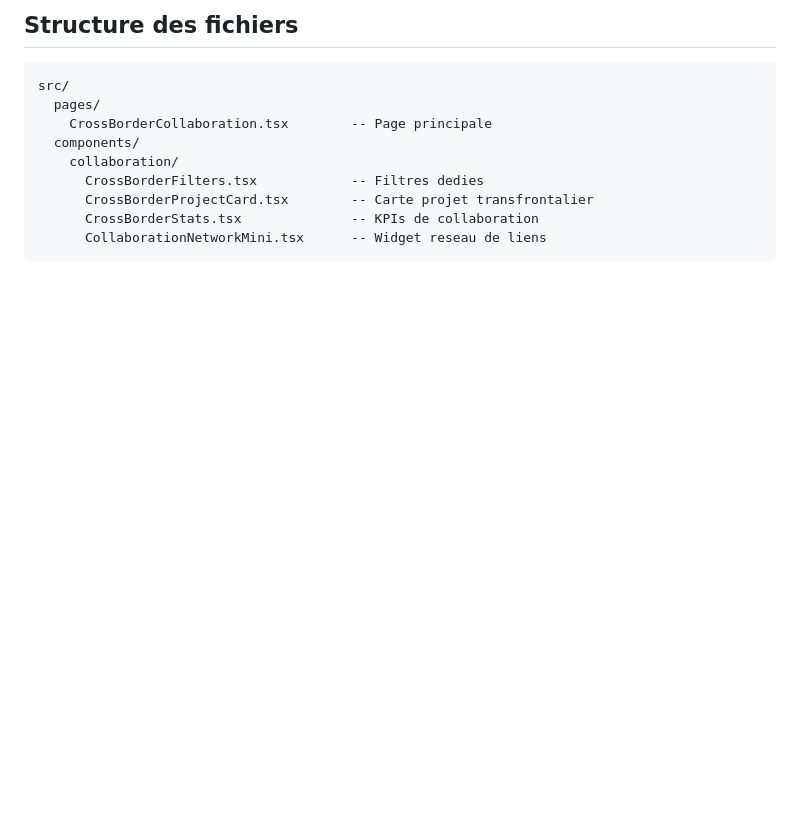
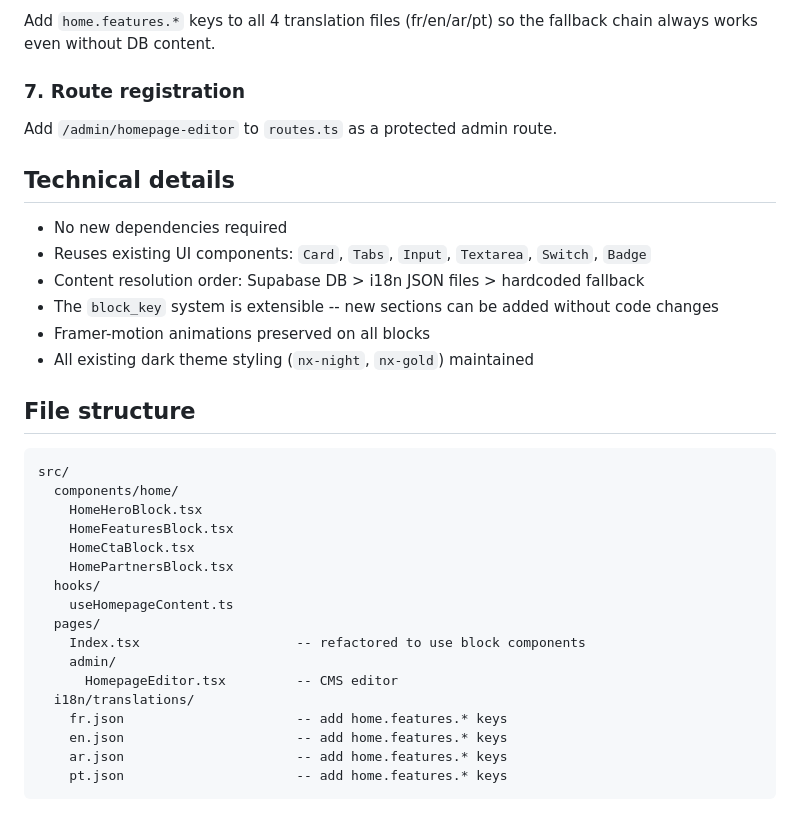
Before and after one commit to SOMET1010/africa-fsu-connect, a Markdown page: .lovable/plan.md, the part around one of its changes. GitHub-like rendering; blank space fills up the shorter version.

````diff
--- a/.lovable/plan.md
+++ b/.lovable/plan.md
@@ -67,14 +70,37 @@ Exemples de projets demo :
 
-## Structure des fichiers
+Add `home.features.*` keys to all 4 translation files (fr/en/ar/pt) so the fallback chain always works even without DB content.
+
+### 7. Route registration
+
+Add `/admin/homepage-editor` to `routes.ts` as a protected admin route.
+
+## Technical details
+
+- No new dependencies required
+- Reuses existing UI components: `Card`, `Tabs`, `Input`, `Textarea`, `Switch`, `Badge`
+- Content resolution order: Supabase DB > i18n JSON files > hardcoded fallback
+- The `block_key` system is extensible -- new sections can be added without code changes
+- Framer-motion animations preserved on all blocks
+- All existing dark theme styling (`nx-night`, `nx-gold`) maintained
+
+## File structure
 
 ```text
 src/
+  components/home/
+    HomeHeroBlock.tsx
+    HomeFeaturesBlock.tsx
+    HomeCtaBlock.tsx
+    HomePartnersBlock.tsx
+  hooks/
+    useHomepageContent.ts
   pages/
-    CrossBorderCollaboration.tsx        -- Page principale
-  components/
-    collaboration/
-      CrossBorderFilters.tsx            -- Filtres dedies
-      CrossBorderProjectCard.tsx        -- Carte projet transfrontalier
-      CrossBorderStats.tsx              -- KPIs de collaboration
-      CollaborationNetworkMini.tsx      -- Widget reseau de liens
+    Index.tsx                    -- refactored to use block components
+    admin/
+      HomepageEditor.tsx         -- CMS editor
+  i18n/translations/
+    fr.json                      -- add home.features.* keys
+    en.json                      -- add home.features.* keys
+    ar.json                      -- add home.features.* keys
+    pt.json                      -- add home.features.* keys
 ```
````
Also changed, not shown: other parts of .lovable/plan.md (+50 -47 lines).
